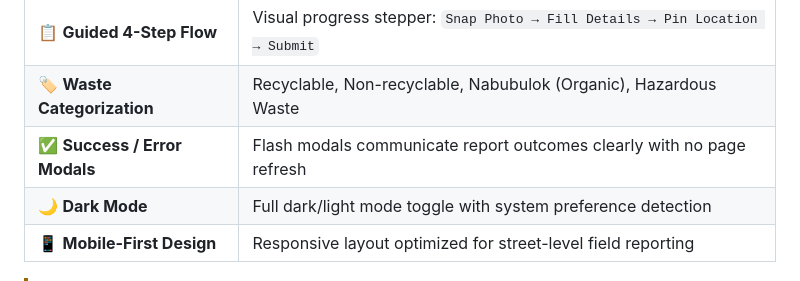
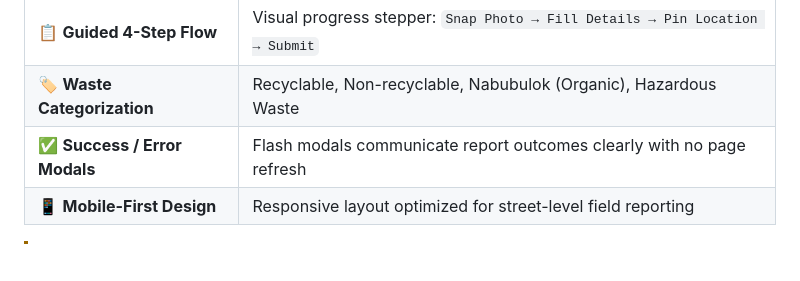
Before and after one commit to Pawfuu/SparkPish, a Markdown page: README.md, the part around the change. Drawn GitHub-style; blank space fills up the shorter version.

Commit message:
Remove Dark Mode section from README
Removed Dark Mode feature description from README.

```diff
--- a/README.md
+++ b/README.md
@@ -89,7 +89,6 @@ Our platform is divided into two seamless experiences: a public-facing reporting
 | 📋 **Guided 4-Step Flow**      | Visual progress stepper: `Snap Photo → Fill Details → Pin Location → Submit`        |
 | 🏷️ **Waste Categorization**    | Recyclable, Non-recyclable, Nabubulok (Organic), Hazardous Waste                    |
 | ✅ **Success / Error Modals**  | Flash modals communicate report outcomes clearly with no page refresh               |
-| 🌙 **Dark Mode**               | Full dark/light mode toggle with system preference detection                        |
 | 📱 **Mobile-First Design**     | Responsive layout optimized for street-level field reporting                        |
 
 > [!WARNING]
```
